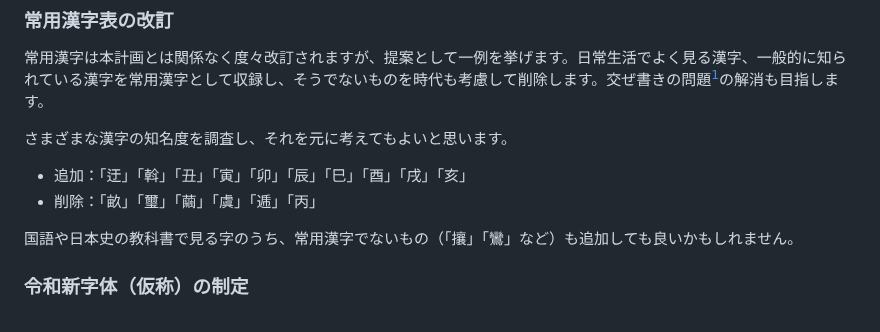
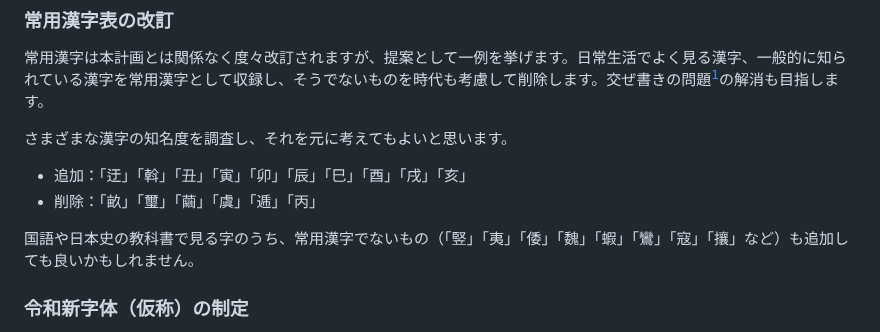
Before and after one commit to mimneko/kanji-data, a Markdown page: plan.md, the part around the change. GitHub-like rendering.

```diff
--- a/plan.md
+++ b/plan.md
@@ -17,7 +17,7 @@
 - 追加：「迂」「斡」「丑」「寅」「卯」「辰」「巳」「酉」「戌」「亥」
 - 削除：「畝」「璽」「繭」「虞」「逓」「丙」
 
-国語や日本史の教科書で見る字のうち、常用漢字でないもの（「攘」「鸞」など）も追加しても良いかもしれません。
+国語や日本史の教科書で見る字のうち、常用漢字でないもの（「竪」「夷」「倭」「魏」「蝦」「鸞」「寇」「攘」など）も追加しても良いかもしれません。
 
 ### 令和新字体（仮称）の制定
 主に、常用漢字表外の漢字を常用漢字に寄せる（旧字体から新字体が作られた際の規則を、他の漢字にも当てはめる）ことで、分かりやすくなると考えています。
```
